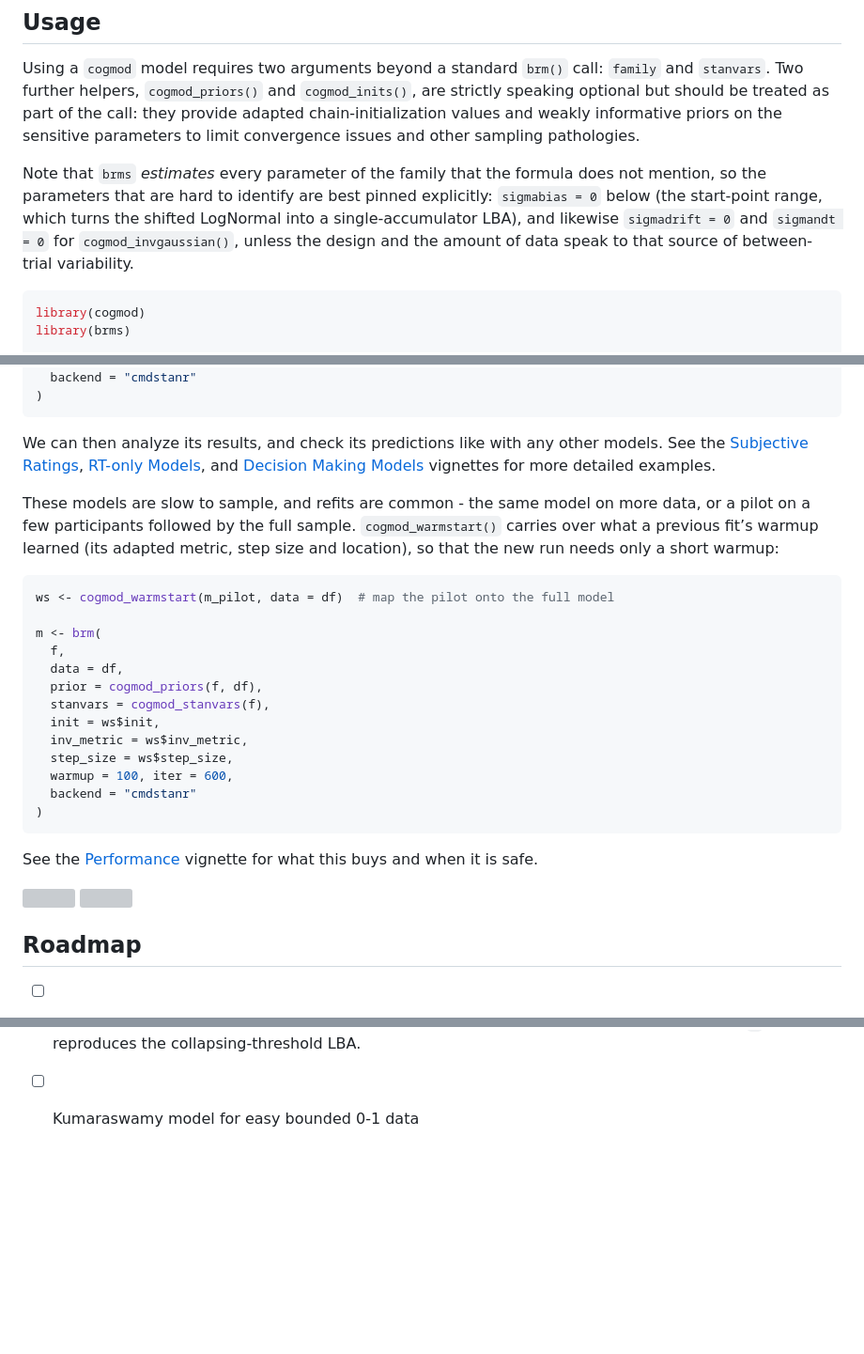
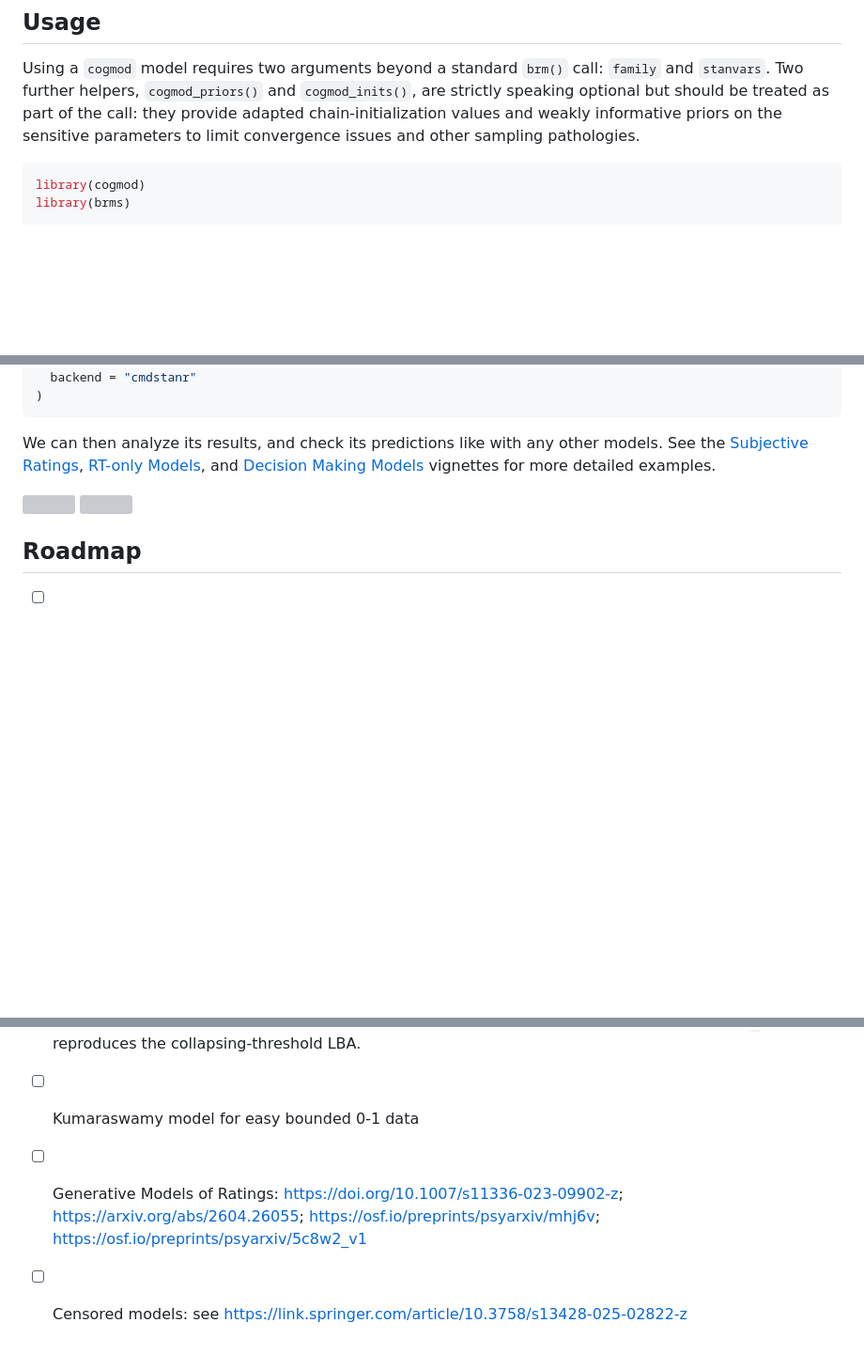
Before and after one commit to DominiqueMakowski/cogmod, a Markdown page: README.md, 3 parts joined by grey strips. Shown: that part at 94% size. GitHub-like rendering; blank space fills up the shorter version; grey boxes are pictures that could not be loaded.

````diff
--- a/README.md
+++ b/README.md
@@ -133,14 +135,6 @@ treated as part of the call: they provide adapted chain-initialization
 values and weakly informative priors on the sensitive parameters to
 limit convergence issues and other sampling pathologies.
 
-Note that `brms` *estimates* every parameter of the family that the
-formula does not mention, so the parameters that are hard to identify
-are best pinned explicitly: `sigmabias = 0` below (the start-point
-range, which turns the shifted LogNormal into a single-accumulator LBA),
-and likewise `sigmadrift = 0` and `sigmandt = 0` for
-`cogmod_invgaussian()`, unless the design and the amount of data speak
-to that source of between-trial variability.
-
 ``` r
 library(cogmod)
 library(brms)
@@ -173,32 +167,6 @@ Models](https://dominiquemakowski.github.io/cogmod/articles/rt_models.html),
 and [Decision Making
 Models](https://dominiquemakowski.github.io/cogmod/articles/decision_making.html)
 vignettes for more detailed examples.
-
-These models are slow to sample, and refits are common - the same model
-on more data, or a pilot on a few participants followed by the full
-sample. `cogmod_warmstart()` carries over what a previous fit’s warmup
-learned (its adapted metric, step size and location), so that the new
-run needs only a short warmup:
-
-``` r
-ws <- cogmod_warmstart(m_pilot, data = df)  # map the pilot onto the full model
-
-m <- brm(
-  f,
-  data = df,
-  prior = cogmod_priors(f, df),
-  stanvars = cogmod_stanvars(f),
-  init = ws$init,
-  inv_metric = ws$inv_metric,
-  step_size = ws$step_size,
-  warmup = 100, iter = 600,
-  backend = "cmdstanr"
-)
-```
-
-See the
-[Performance](https://dominiquemakowski.github.io/cogmod/articles/performance.html)
-vignette for what this buys and when it is safe.
 
 ![](man/figures/decision_making1.png) ![](man/figures/rt_models1.png)
 
@@ -345,3 +312,10 @@ vignette for what this buys and when it is safe.
   choice probabilities exactly, the second with fixed `w` reproduces the
   collapsing-threshold LBA.
 - [ ] Kumaraswamy model for easy bounded 0-1 data
+- [ ] Generative Models of Ratings:
+  https://doi.org/10.1007/s11336-023-09902-z;
+  https://arxiv.org/abs/2604.26055;
+  https://osf.io/preprints/psyarxiv/mhj6v;
+  https://osf.io/preprints/psyarxiv/5c8w2_v1
+- [ ] Censored models: see
+  https://link.springer.com/article/10.3758/s13428-025-02822-z
````
Also changed, not shown: other parts of README.md (+40 -39 lines), man/figures/anim_widget.gif (added), 4 other files.
